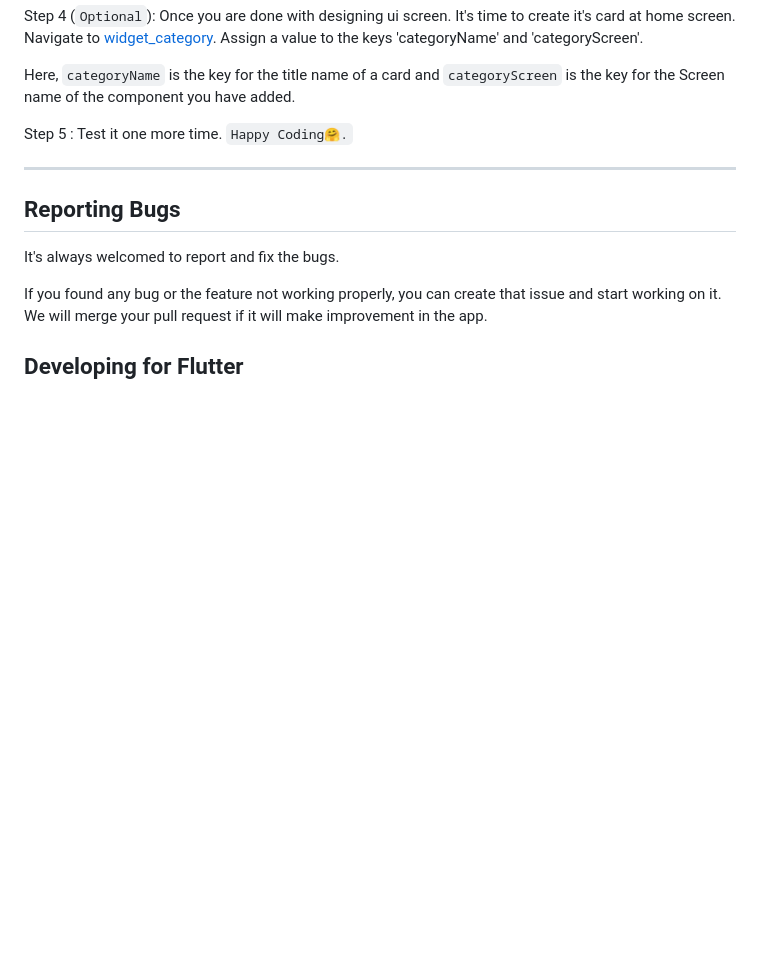
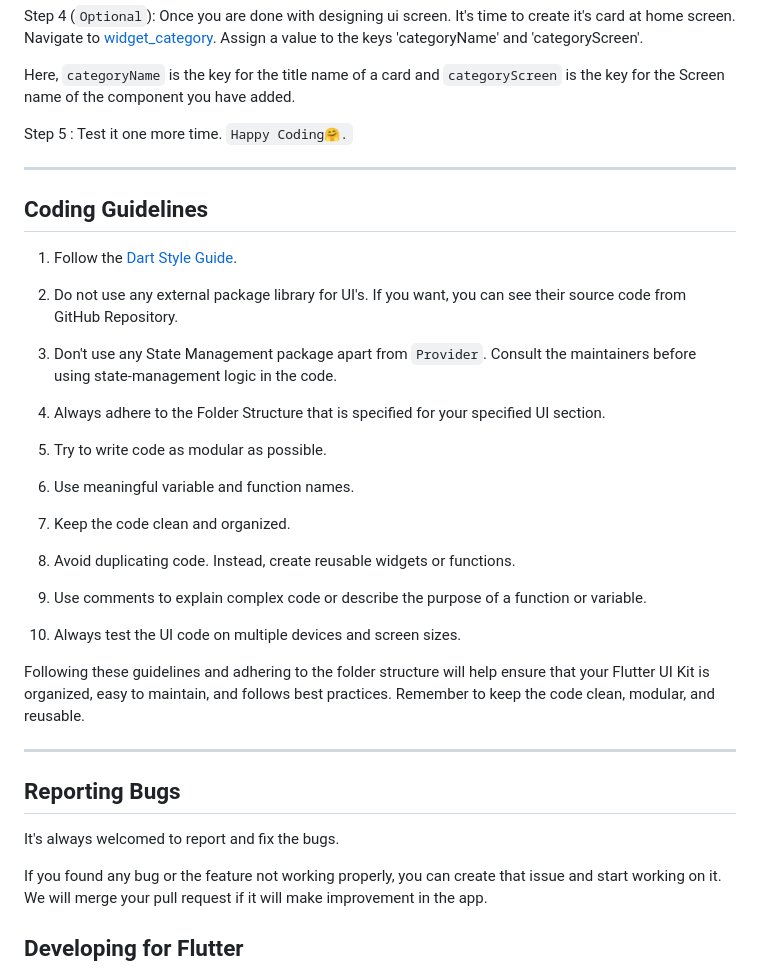
Before and after one commit to Clueless-Community/Spectrum-UI, a Markdown page: CONTRIBUTION.md, the part around the change. GitHub-like rendering; blank space fills up the shorter version.

Commit message:
Update CONTRIBUTION.md for Updating Guidelines

```diff
--- a/CONTRIBUTION.md
+++ b/CONTRIBUTION.md
@@ -145,6 +145,33 @@ Step 5 : Test it one more time. `Happy Coding🤗.`
 
 ---
 
+## Coding Guidelines
+
+1. Follow the [Dart Style Guide](https://dart.dev/guides/language/effective-dart/style).
+
+2. Do not use any external package library for UI's. If you want, you can see their source code from GitHub Repository.
+
+3. Don't use any State Management package apart from `Provider`. Consult the maintainers before using state-management logic in the code.
+
+4. Always adhere to the Folder Structure that is specified for your specified UI section.
+
+5. Try to write code as modular as possible.
+
+6. Use meaningful variable and function names.
+
+7. Keep the code clean and organized.
+
+8. Avoid duplicating code. Instead, create reusable widgets or functions.
+
+9. Use comments to explain complex code or describe the purpose of a function or variable.
+
+10. Always test the UI code on multiple devices and screen sizes.
+
+
+Following these guidelines and adhering to the folder structure will help ensure that your Flutter UI Kit is organized, easy to maintain, and follows best practices. Remember to keep the code clean, modular, and reusable.
+
+---
+
 ## Reporting Bugs
 
 It's always welcomed to report and fix the bugs.
```
